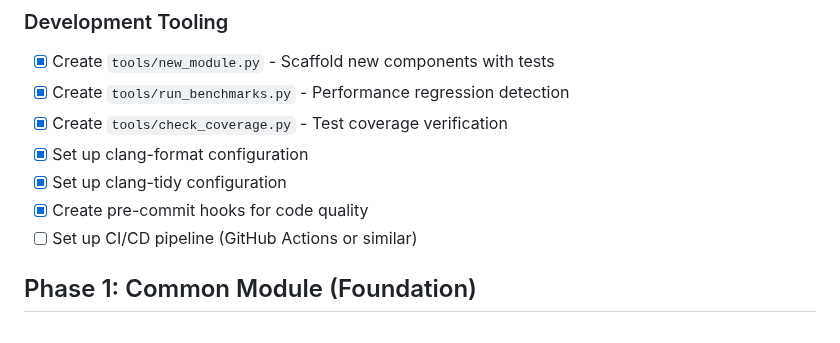
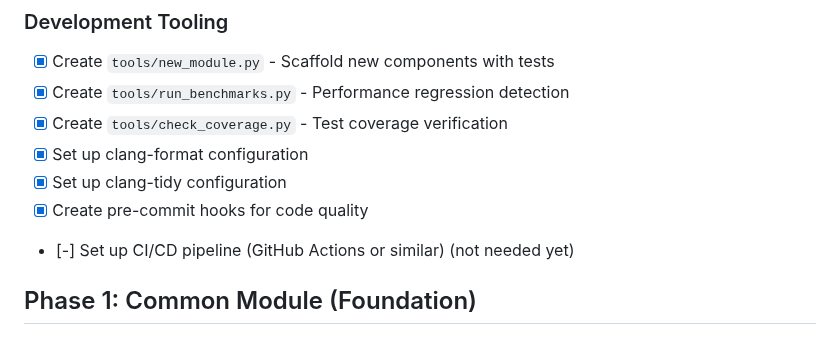
Before and after one commit to dbjwhs/inference-systems-lab, a Markdown page: WORK_TODO.md, the part around the change. GitHub-like rendering.

Commit message:
noting working in dev tooling (ci/cd) it not needed yet

```diff
--- a/WORK_TODO.md
+++ b/WORK_TODO.md
@@ -24,7 +24,7 @@
 - [X] Set up clang-format configuration
 - [X] Set up clang-tidy configuration
 - [X] Create pre-commit hooks for code quality
-- [ ] Set up CI/CD pipeline (GitHub Actions or similar)
+- [-] Set up CI/CD pipeline (GitHub Actions or similar) (not needed yet)
 
 ## Phase 1: Common Module (Foundation)
 
```
